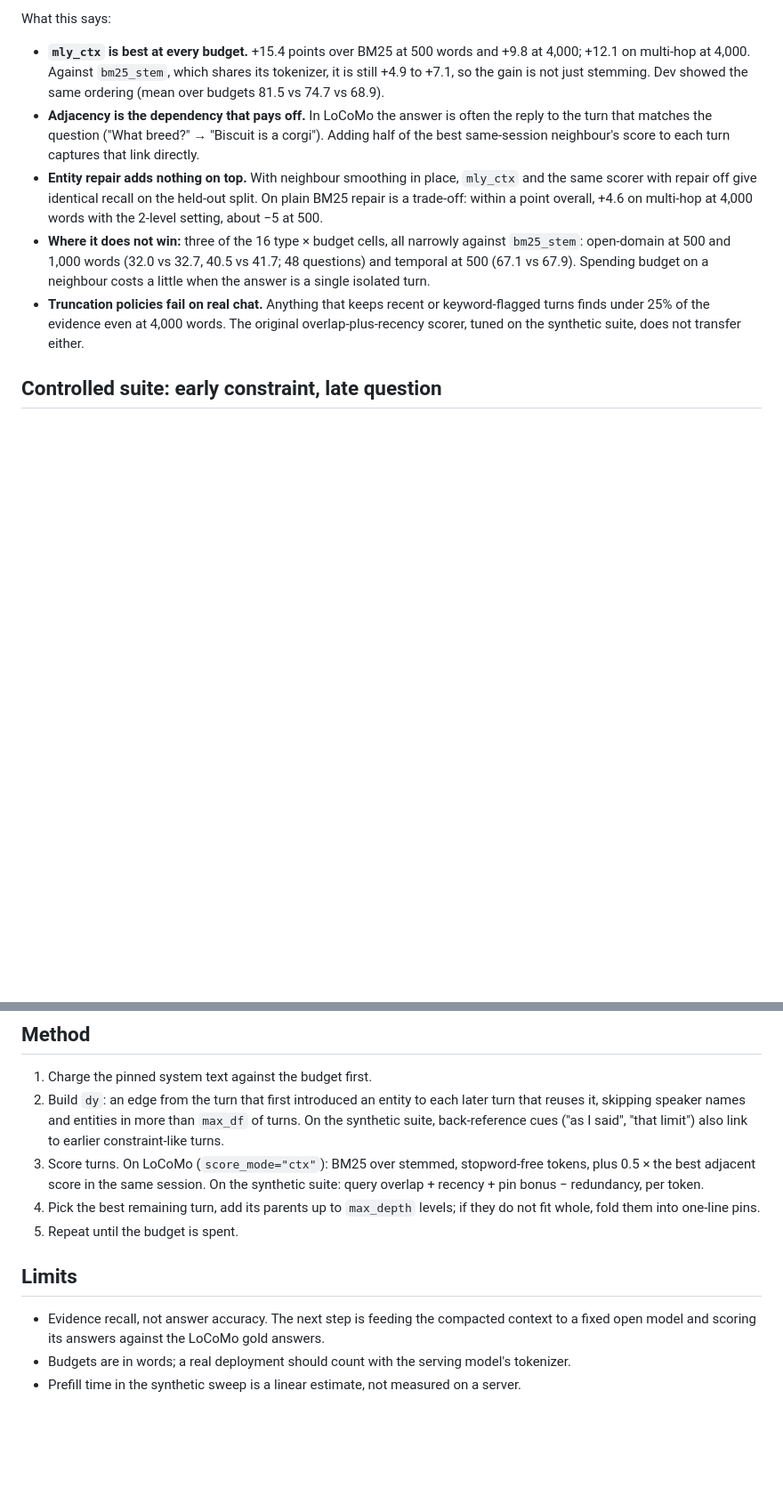
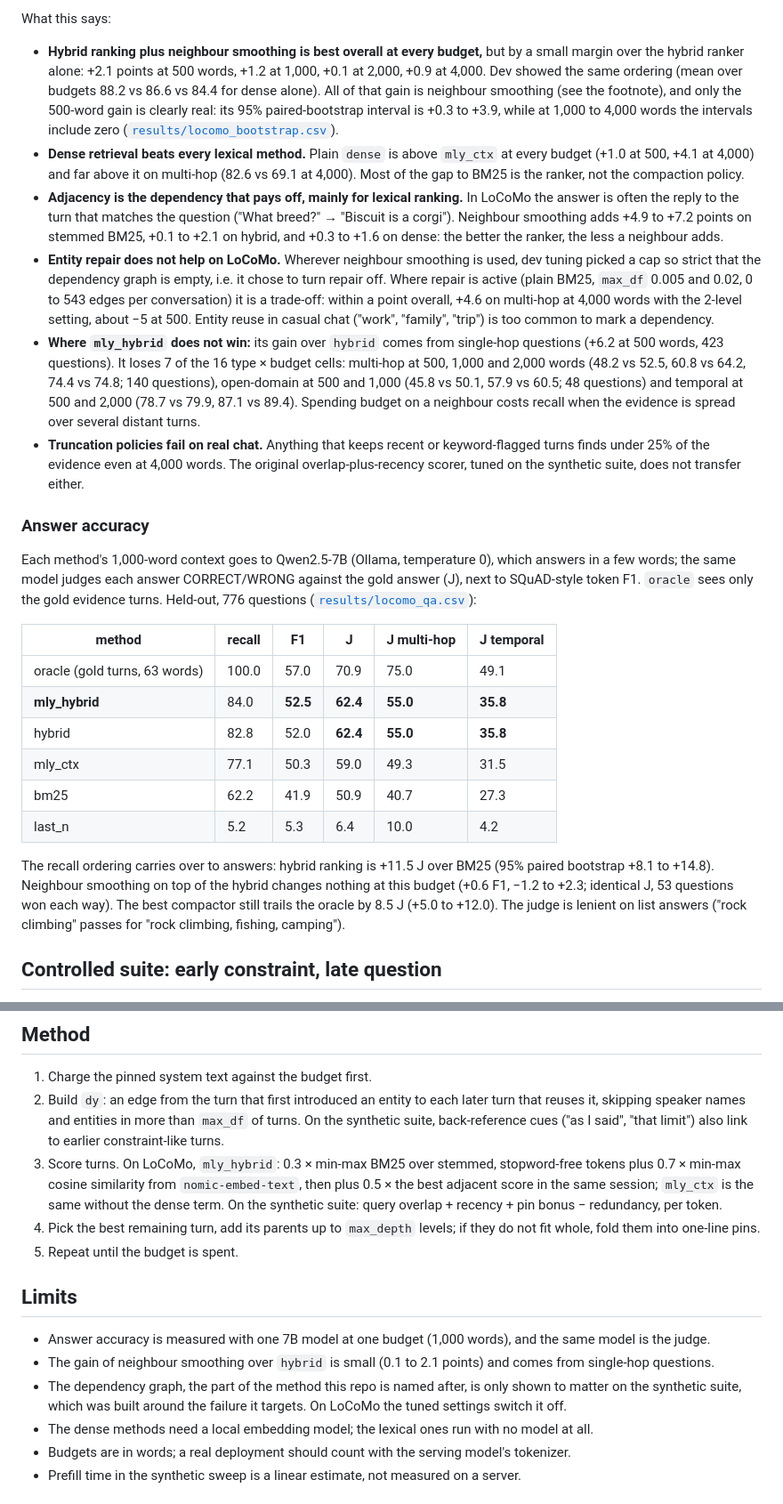
Before and after one commit to Viraj-rana/ctx-compact, a Markdown page: README.md, 2 parts joined by grey strips. Shown at 89% size. Rendered like a GitHub page; blank space fills up the shorter version.

```diff
--- a/README.md
+++ b/README.md
@@ -43,10 +54,26 @@ Held-out, 776 questions ([`results/locomo_sweep.csv`](results/locomo_sweep.csv))
 What this says:
 
-- **`mly_ctx` is best at every budget.** +15.4 points over BM25 at 500 words and +9.8 at 4,000; +12.1 on multi-hop at 4,000. Against `bm25_stem`, which shares its tokenizer, it is still +4.9 to +7.1, so the gain is not just stemming. Dev showed the same ordering (mean over budgets 81.5 vs 74.7 vs 68.9).
-- **Adjacency is the dependency that pays off.** In LoCoMo the answer is often the reply to the turn that matches the question ("What breed?" → "Biscuit is a corgi"). Adding half of the best same-session neighbour's score to each turn captures that link directly.
-- **Entity repair adds nothing on top.** With neighbour smoothing in place, `mly_ctx` and the same scorer with repair off give identical recall on the held-out split. On plain BM25 repair is a trade-off: within a point overall, +4.6 on multi-hop at 4,000 words with the 2-level setting, about −5 at 500.
-- **Where it does not win:** three of the 16 type × budget cells, all narrowly against `bm25_stem`: open-domain at 500 and 1,000 words (32.0 vs 32.7, 40.5 vs 41.7; 48 questions) and temporal at 500 (67.1 vs 67.9). Spending budget on a neighbour costs a little when the answer is a single isolated turn.
+- **Hybrid ranking plus neighbour smoothing is best overall at every budget,** but by a small margin over the hybrid ranker alone: +2.1 points at 500 words, +1.2 at 1,000, +0.1 at 2,000, +0.9 at 4,000. Dev showed the same ordering (mean over budgets 88.2 vs 86.6 vs 84.4 for dense alone). All of that gain is neighbour smoothing (see the footnote), and only the 500-word gain is clearly real: its 95% paired-bootstrap interval is +0.3 to +3.9, while at 1,000 to 4,000 words the intervals include zero ([`results/locomo_bootstrap.csv`](results/locomo_bootstrap.csv)).
+- **Dense retrieval beats every lexical method.** Plain `dense` is above `mly_ctx` at every budget (+1.0 at 500, +4.1 at 4,000) and far above it on multi-hop (82.6 vs 69.1 at 4,000). Most of the gap to BM25 is the ranker, not the compaction policy.
+- **Adjacency is the dependency that pays off, mainly for lexical ranking.** In LoCoMo the answer is often the reply to the turn that matches the question ("What breed?" → "Biscuit is a corgi"). Neighbour smoothing adds +4.9 to +7.2 points on stemmed BM25, +0.1 to +2.1 on hybrid, and +0.3 to +1.6 on dense: the better the ranker, the less a neighbour adds.
+- **Entity repair does not help on LoCoMo.** Wherever neighbour smoothing is used, dev tuning picked a cap so strict that the dependency graph is empty, i.e. it chose to turn repair off. Where repair is active (plain BM25, `max_df` 0.005 and 0.02, 0 to 543 edges per conversation) it is a trade-off: within a point overall, +4.6 on multi-hop at 4,000 words with the 2-level setting, about −5 at 500. Entity reuse in casual chat ("work", "family", "trip") is too common to mark a dependency.
+- **Where `mly_hybrid` does not win:** its gain over `hybrid` comes from single-hop questions (+6.2 at 500 words, 423 questions). It loses 7 of the 16 type × budget cells: multi-hop at 500, 1,000 and 2,000 words (48.2 vs 52.5, 60.8 vs 64.2, 74.4 vs 74.8; 140 questions), open-domain at 500 and 1,000 (45.8 vs 50.1, 57.9 vs 60.5; 48 questions) and temporal at 500 and 2,000 (78.7 vs 79.9, 87.1 vs 89.4). Spending budget on a neighbour costs recall when the evidence is spread over several distant turns.
 - **Truncation policies fail on real chat.** Anything that keeps recent or keyword-flagged turns finds under 25% of the evidence even at 4,000 words. The original overlap-plus-recency scorer, tuned on the synthetic suite, does not transfer either.
+
+### Answer accuracy
+
+Each method's 1,000-word context goes to Qwen2.5-7B (Ollama, temperature 0), which answers in a few words; the same model judges each answer CORRECT/WRONG against the gold answer (J), next to SQuAD-style token F1. `oracle` sees only the gold evidence turns. Held-out, 776 questions ([`results/locomo_qa.csv`](results/locomo_qa.csv)):
+
+| method | recall | F1 | J | J multi-hop | J temporal |
+|--------|--------|----|---|-------------|------------|
+| oracle (gold turns, 63 words) | 100.0 | 57.0 | 70.9 | 75.0 | 49.1 |
+| **mly_hybrid** | 84.0 | **52.5** | **62.4** | **55.0** | **35.8** |
+| hybrid | 82.8 | 52.0 | **62.4** | **55.0** | **35.8** |
+| mly_ctx | 77.1 | 50.3 | 59.0 | 49.3 | 31.5 |
+| bm25 | 62.2 | 41.9 | 50.9 | 40.7 | 27.3 |
+| last_n | 5.2 | 5.3 | 6.4 | 10.0 | 4.2 |
+
+The recall ordering carries over to answers: hybrid ranking is +11.5 J over BM25 (95% paired bootstrap +8.1 to +14.8). Neighbour smoothing on top of the hybrid changes nothing at this budget (+0.6 F1, −1.2 to +2.3; identical J, 53 questions won each way). The best compactor still trails the oracle by 8.5 J (+5.0 to +12.0). The judge is lenient on list answers ("rock climbing" passes for "rock climbing, fishing, camping").
 
 ## Controlled suite: early constraint, late question
 
@@ -64,13 +91,16 @@ Dependency graph for one held-out dialogue (red: constraint-like anchor, teal: t
 
 1. Charge the pinned system text against the budget first.
 2. Build `dy`: an edge from the turn that first introduced an entity to each later turn that reuses it, skipping speaker names and entities in more than `max_df` of turns. On the synthetic suite, back-reference cues ("as I said", "that limit") also link to earlier constraint-like turns.
-3. Score turns. On LoCoMo (`score_mode="ctx"`): BM25 over stemmed, stopword-free tokens, plus 0.5 × the best adjacent score in the same session. On the synthetic suite: query overlap + recency + pin bonus − redundancy, per token.
+3. Score turns. On LoCoMo, `mly_hybrid`: 0.3 × min-max BM25 over stemmed, stopword-free tokens plus 0.7 × min-max cosine similarity from `nomic-embed-text`, then plus 0.5 × the best adjacent score in the same session; `mly_ctx` is the same without the dense term. On the synthetic suite: query overlap + recency + pin bonus − redundancy, per token.
 4. Pick the best remaining turn, add its parents up to `max_depth` levels; if they do not fit whole, fold them into one-line pins.
 5. Repeat until the budget is spent.
 
 ## Limits
 
-- Evidence recall, not answer accuracy. The next step is feeding the compacted context to a fixed open model and scoring its answers against the LoCoMo gold answers.
+- Answer accuracy is measured with one 7B model at one budget (1,000 words), and the same model is the judge.
+- The gain of neighbour smoothing over `hybrid` is small (0.1 to 2.1 points) and comes from single-hop questions.
+- The dependency graph, the part of the method this repo is named after, is only shown to matter on the synthetic suite, which was built around the failure it targets. On LoCoMo the tuned settings switch it off.
+- The dense methods need a local embedding model; the lexical ones run with no model at all.
 - Budgets are in words; a real deployment should count with the serving model's tokenizer.
 - Prefill time in the synthetic sweep is a linear estimate, not measured on a server.
 
```
Also changed, not shown: other parts of README.md (+16 -5 lines), paper/locomo.png (added), results/locomo.png, 16 other files.
